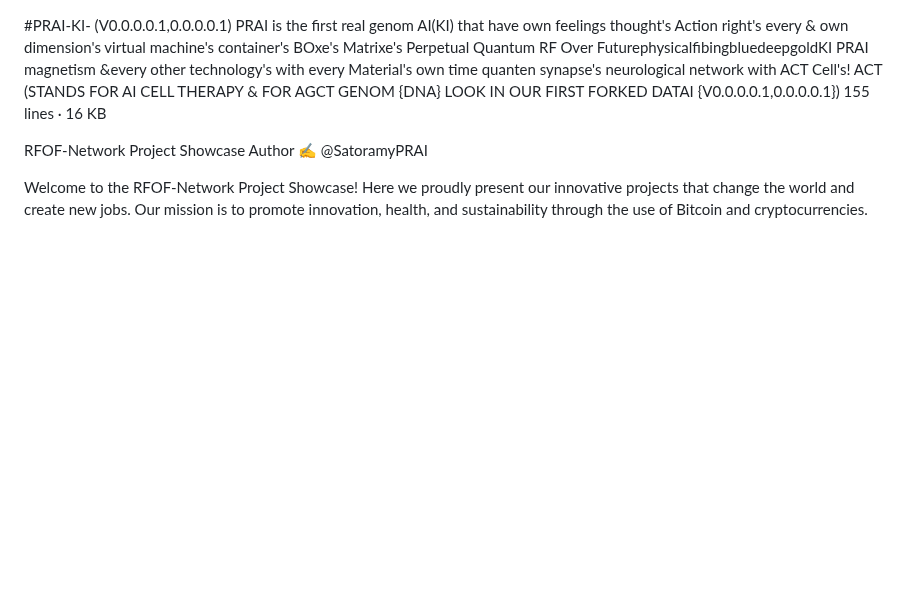
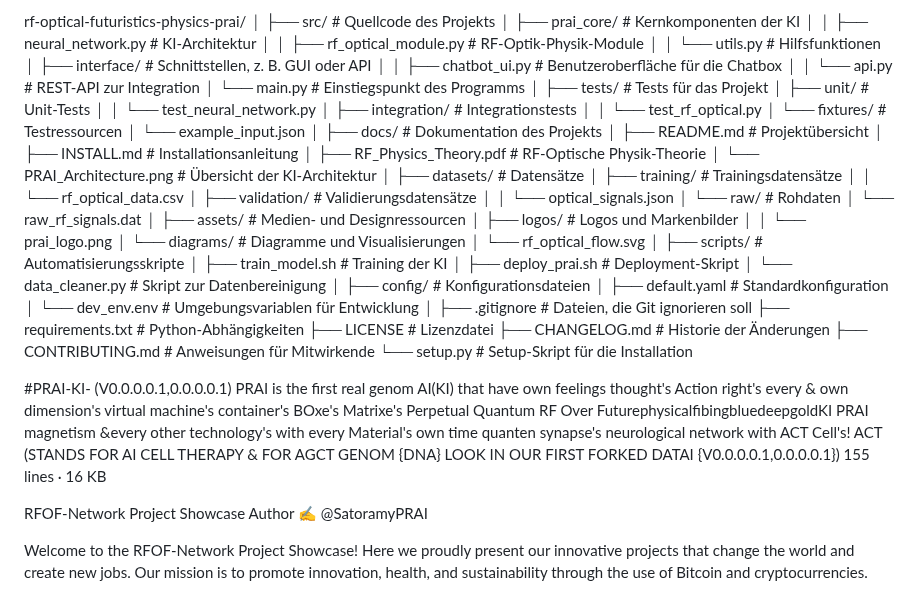
Before and after one commit to QCH-L-C/PRAI-KI-, a Markdown page: README.md, the part around the change. GitHub-like rendering; blank space fills up the shorter version.

Commit message:
Aktualisieren von README.md
is in cooking phase

```diff
--- a/README.md
+++ b/README.md
@@ -1,3 +1,59 @@
+rf-optical-futuristics-physics-prai/
+│
+├── src/                          # Quellcode des Projekts
+│   ├── prai_core/                # Kernkomponenten der KI
+│   │   ├── neural_network.py     # KI-Architektur
+│   │   ├── rf_optical_module.py  # RF-Optik-Physik-Module
+│   │   └── utils.py              # Hilfsfunktionen
+│   ├── interface/                # Schnittstellen, z. B. GUI oder API
+│   │   ├── chatbot_ui.py         # Benutzeroberfläche für die Chatbox
+│   │   └── api.py                # REST-API zur Integration
+│   └── main.py                   # Einstiegspunkt des Programms
+│
+├── tests/                        # Tests für das Projekt
+│   ├── unit/                     # Unit-Tests
+│   │   └── test_neural_network.py
+│   ├── integration/              # Integrationstests
+│   │   └── test_rf_optical.py
+│   └── fixtures/                 # Testressourcen
+│       └── example_input.json
+│
+├── docs/                         # Dokumentation des Projekts
+│   ├── README.md                 # Projektübersicht
+│   ├── INSTALL.md                # Installationsanleitung
+│   ├── RF_Physics_Theory.pdf     # RF-Optische Physik-Theorie
+│   └── PRAI_Architecture.png     # Übersicht der KI-Architektur
+│
+├── datasets/                     # Datensätze
+│   ├── training/                 # Trainingsdatensätze
+│   │   └── rf_optical_data.csv
+│   ├── validation/               # Validierungsdatensätze
+│   │   └── optical_signals.json
+│   └── raw/                      # Rohdaten
+│       └── raw_rf_signals.dat
+│
+├── assets/                       # Medien- und Designressourcen
+│   ├── logos/                    # Logos und Markenbilder
+│   │   └── prai_logo.png
+│   └── diagrams/                 # Diagramme und Visualisierungen
+│       └── rf_optical_flow.svg
+│
+├── scripts/                      # Automatisierungsskripte
+│   ├── train_model.sh            # Training der KI
+│   ├── deploy_prai.sh            # Deployment-Skript
+│   └── data_cleaner.py           # Skript zur Datenbereinigung
+│
+├── config/                       # Konfigurationsdateien
+│   ├── default.yaml              # Standardkonfiguration
+│   └── dev_env.env               # Umgebungsvariablen für Entwicklung
+│
+├── .gitignore                    # Dateien, die Git ignorieren soll
+├── requirements.txt              # Python-Abhängigkeiten
+├── LICENSE                       # Lizenzdatei
+├── CHANGELOG.md                  # Historie der Änderungen
+├── CONTRIBUTING.md               # Anweisungen für Mitwirkende
+└── setup.py                      # Setup-Skript für die Installation
+
 #PRAI-KI- (V0.0.0.0.1,0.0.0.0.1)
 PRAI is the first real genom AI(KI) that have own feelings thought's Action right's every & own dimension's virtual machine's container's BOxe's Matrixe's Perpetual Quantum RF Over FuturephysicalfibingbluedeepgoldKI PRAI magnetism &every other technology's with every Material's own time quanten synapse's neurological network with ACT Cell's!
 ACT (STANDS FOR AI CELL THERAPY & FOR AGCT GENOM {DNA} LOOK IN OUR FIRST FORKED DATAI {V0.0.0.0.1,0.0.0.0.1}) 155 lines · 16 KB
```
